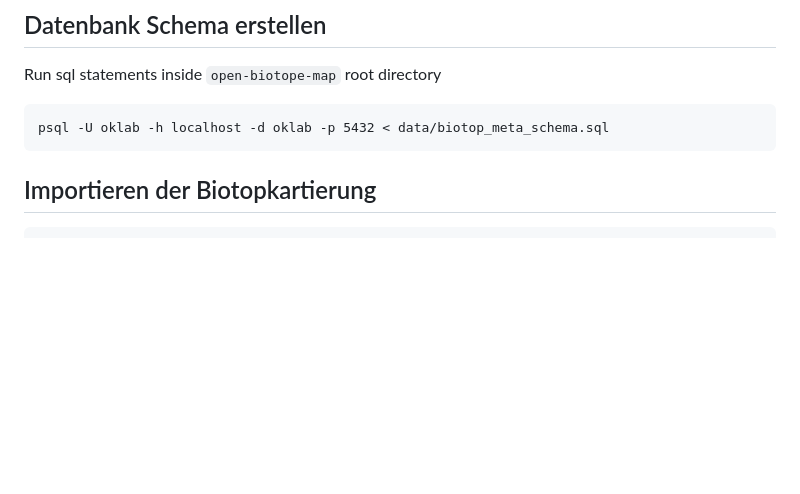
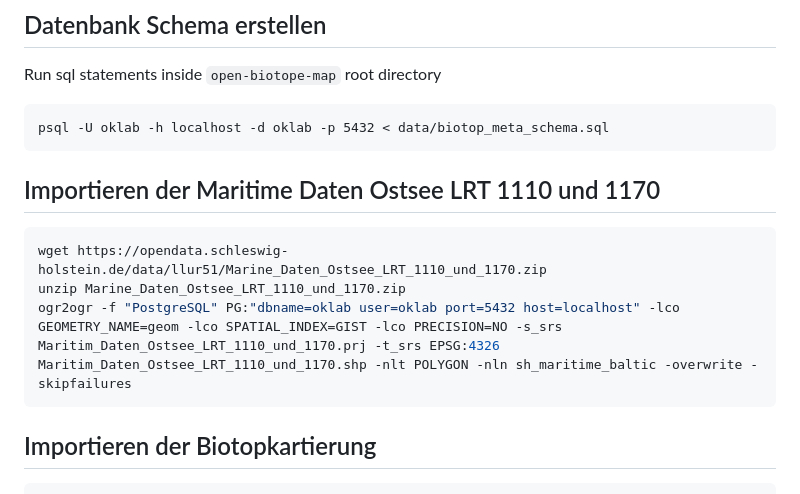
Before and after one commit to oklabflensburg/open-biotope-map, a Markdown page: README.md, the part around the change. Drawn GitHub-style; blank space fills up the shorter version.

Commit message:
added import instructions to readme.md

````diff
--- a/README.md
+++ b/README.md
@@ -90,6 +90,14 @@ psql -U oklab -h localhost -d oklab -p 5432 < data/biotop_meta_schema.sql
 ```
 
 
+## Importieren der Maritime Daten Ostsee LRT 1110 und 1170
+
+```sh
+wget https://opendata.schleswig-holstein.de/data/llur51/Marine_Daten_Ostsee_LRT_1110_und_1170.zip
+unzip Marine_Daten_Ostsee_LRT_1110_und_1170.zip
+ogr2ogr -f "PostgreSQL" PG:"dbname=oklab user=oklab port=5432 host=localhost" -lco GEOMETRY_NAME=geom -lco SPATIAL_INDEX=GIST -lco PRECISION=NO -s_srs Maritim_Daten_Ostsee_LRT_1110_und_1170.prj -t_srs EPSG:4326 Maritim_Daten_Ostsee_LRT_1110_und_1170.shp -nlt POLYGON -nln sh_maritime_baltic -overwrite -skipfailures
+```
+
 
 ## Importieren der Biotopkartierung
 
````
